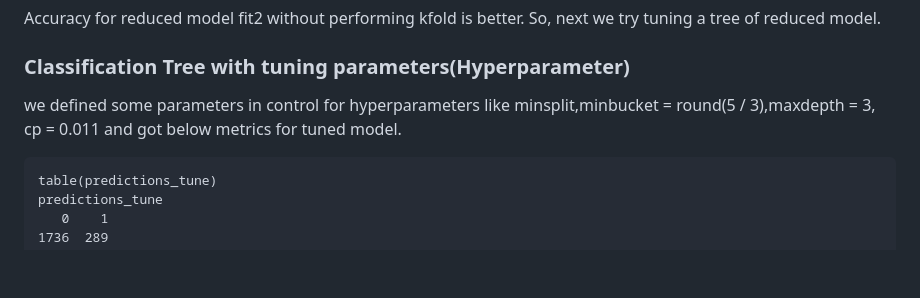
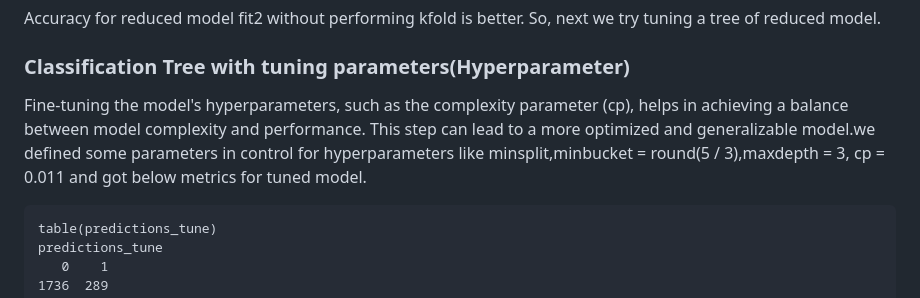
Before and after one commit to marcotallone/statistical_methods_final, a Markdown page: README.md, the part around the change. GitHub-like rendering; blank space fills up the shorter version.

````diff
--- a/README.md
+++ b/README.md
@@ -1010,7 +1010,7 @@ predictions_kfold
 Accuracy for reduced model fit2 without performing kfold is better. So, next we try tuning a tree of reduced model.
 
 ### Classification Tree with tuning parameters(Hyperparameter)
-we defined some parameters in control for hyperparameters like minsplit,minbucket = round(5 / 3),maxdepth = 3, cp = 0.011 and got below metrics for tuned model.
+Fine-tuning the model's hyperparameters, such as the complexity parameter (cp), helps in achieving a balance between model complexity and performance. This step can lead to a more optimized and generalizable model.we defined some parameters in control for hyperparameters like minsplit,minbucket = round(5 / 3),maxdepth = 3, cp = 0.011 and got below metrics for tuned model.
 
 ```
 table(predictions_tune)
````
